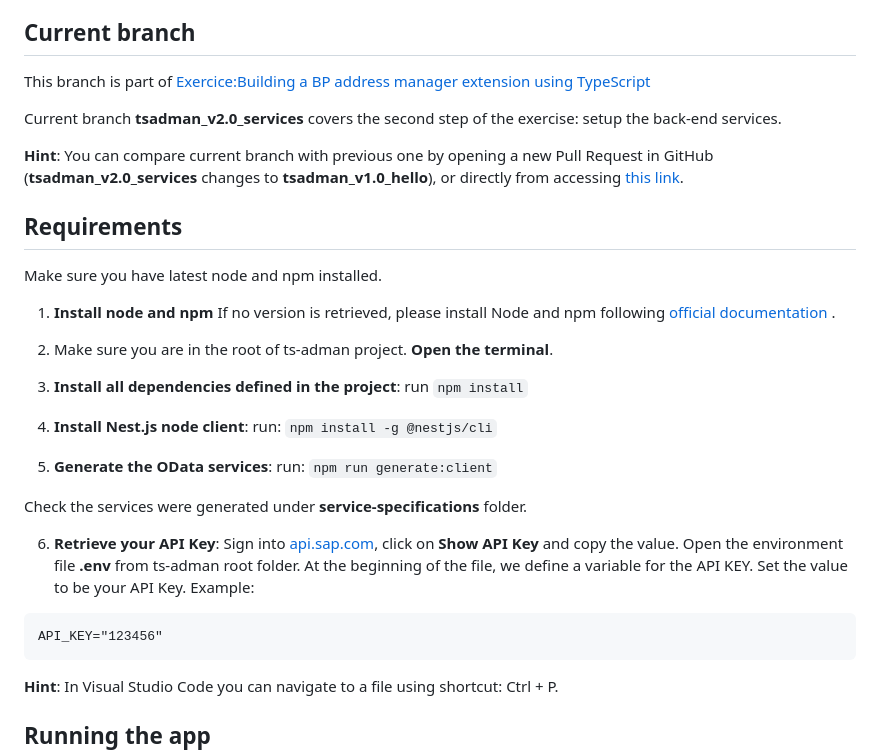
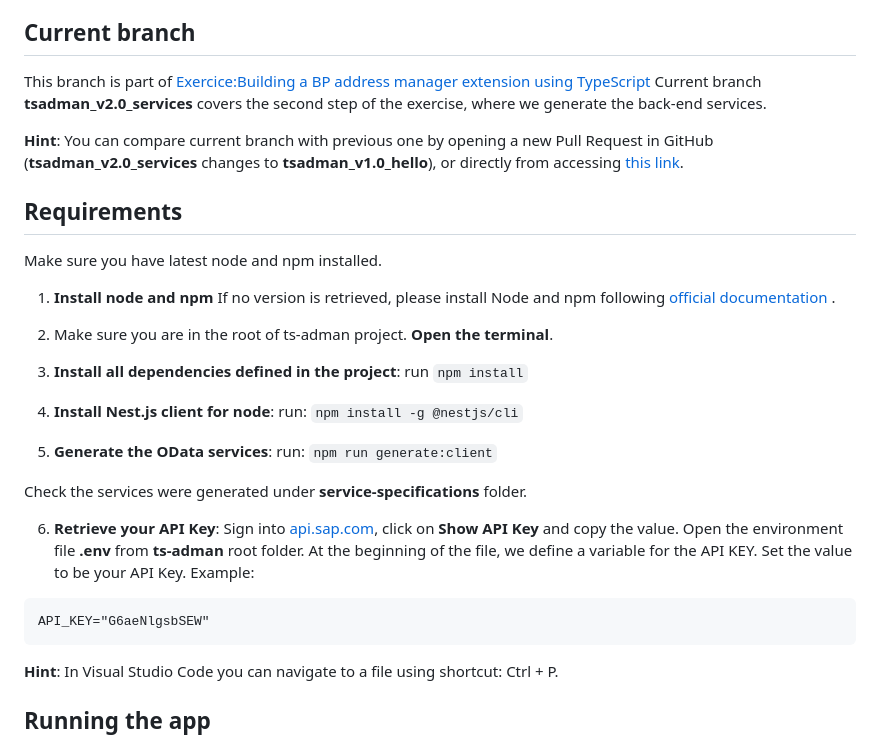
Before and after one commit to SAP-samples/cloud-sdk-learning-journey, a Markdown page: ts-adman/README.md, the part around the change. Drawn GitHub-style.

````diff
--- a/ts-adman/README.md
+++ b/ts-adman/README.md
@@ -9,8 +9,7 @@ As a starting point for your learning experience, we recommend you go to the ful
 ## Current branch
 
 This branch is part of [Exercice:Building a BP address manager extension using TypeScript](https://learning.sap.com/learning-journey/develop-advanced-extensions-with-sap-cloud-sdk/exercise-building-a-bp-address-manager-extension-using-typescript_a3b13216-a20d-407c-9469-157628546623)
-
-Current branch **tsadman_v2.0_services** covers the second step of the exercise: setup the back-end services.
+Current branch **tsadman_v2.0_services** covers the second step of the exercise, where we generate the back-end services.
 
 **Hint**: You can compare current branch with previous one by opening a new Pull Request in GitHub (**tsadman_v2.0_services** changes to **tsadman_v1.0_hello**), or directly from accessing [this link](https://github.com/SAP-samples/cloud-sdk-learning-journey/compare/tsadman_v1.0_hello...tsadman_v2.0_services?expand=1).
 
@@ -24,16 +23,16 @@ Make sure you have latest node and npm installed.
 2. Make sure you are in the root of ts-adman project. **Open the terminal**.
 
 3. **Install all dependencies defined in the project**: run `npm install`
-4. **Install Nest.js node client**: run: `npm install -g @nestjs/cli`
+4. **Install Nest.js client for node**: run: `npm install -g @nestjs/cli`
 5. **Generate the OData services**: run: `npm run generate:client`
 
 Check the services were generated under **service-specifications** folder.
 
 6. **Retrieve your API Key**: Sign into [api.sap.com](https://api.sap.com/api/API_BUSINESS_PARTNER/overview), click on **Show API Key** and copy the value.
-   Open the environment file **.env** from ts-adman root folder. At the beginning of the file, we define a variable for the API KEY. Set the value to be your API Key. Example:
+   Open the environment file **.env** from **ts-adman** root folder. At the beginning of the file, we define a variable for the API KEY. Set the value to be your API Key. Example:
 
 ```
-API_KEY="123456"
+API_KEY="G6aeNlgsbSEW"
 ```
 
 **Hint**: In Visual Studio Code you can navigate to a file using shortcut: Ctrl + P.
````
